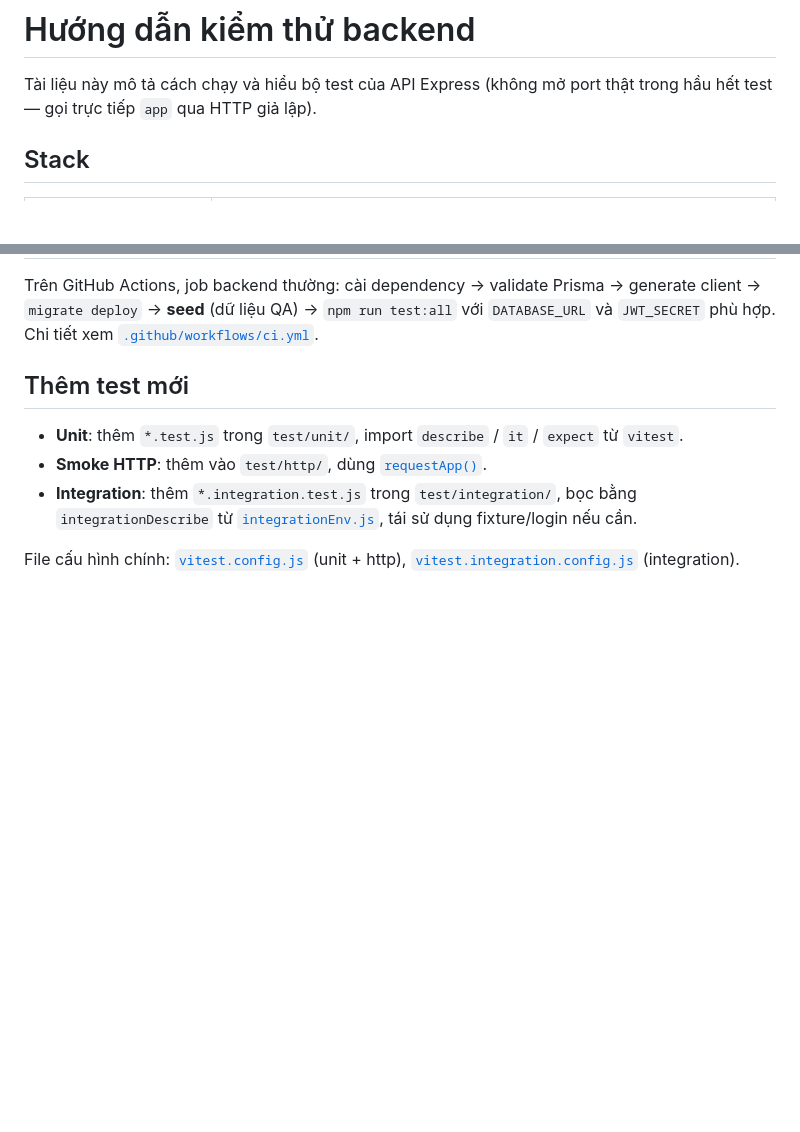
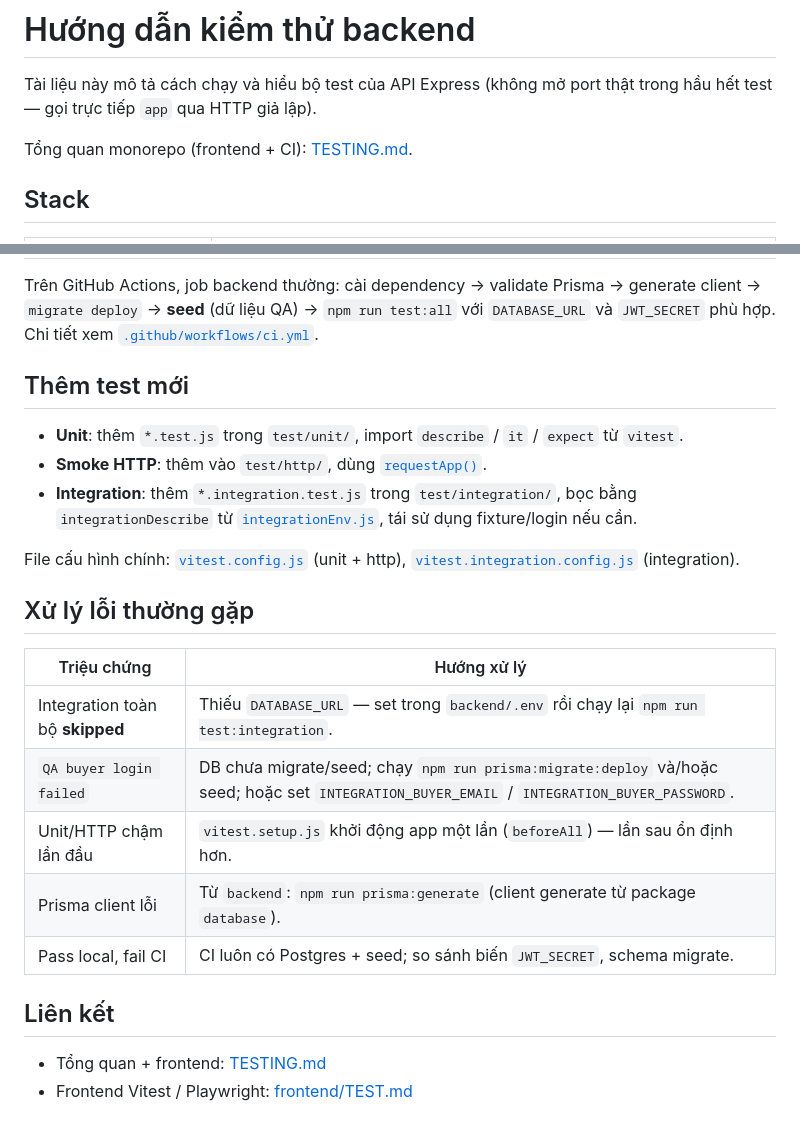
Before and after one commit to KeHamTruyen/SoCo-DATN, a Markdown page: backend/TEST.md, 2 parts joined by grey strips. Rendered like a GitHub page; blank space fills up the shorter version.

Commit message:
docs: add testing guides for monorepo, frontend, and backend
Document Vitest/Playwright layers, CI commands, integration env notes,
and cross-links between TESTING.md and package-level TEST.md files.

```diff
--- a/backend/TEST.md
+++ b/backend/TEST.md
@@ -1,6 +1,8 @@
 # Hướng dẫn kiểm thử backend
 
 Tài liệu này mô tả cách chạy và hiểu bộ test của API Express (không mở port thật trong hầu hết test — gọi trực tiếp `app` qua HTTP giả lập).
+
+Tổng quan monorepo (frontend + CI): [TESTING.md](../TESTING.md).
 
 ## Stack
 
@@ -103,3 +105,18 @@ Trên GitHub Actions, job backend thường: cài dependency → validate Prisma
 - **Integration**: thêm `*.integration.test.js` trong `test/integration/`, bọc bằng `integrationDescribe` từ [`integrationEnv.js`](test/helpers/integrationEnv.js), tái sử dụng fixture/login nếu cần.
 
 File cấu hình chính: [`vitest.config.js`](vitest.config.js) (unit + http), [`vitest.integration.config.js`](vitest.integration.config.js) (integration).
+
+## Xử lý lỗi thường gặp
+
+| Triệu chứng | Hướng xử lý |
+| ----------- | ----------- |
+| Integration toàn bộ **skipped** | Thiếu `DATABASE_URL` — set trong `backend/.env` rồi chạy lại `npm run test:integration`. |
+| `QA buyer login failed` | DB chưa migrate/seed; chạy `npm run prisma:migrate:deploy` và/hoặc seed; hoặc set `INTEGRATION_BUYER_EMAIL` / `INTEGRATION_BUYER_PASSWORD`. |
+| Unit/HTTP chậm lần đầu | `vitest.setup.js` khởi động app một lần (`beforeAll`) — lần sau ổn định hơn. |
+| Prisma client lỗi | Từ `backend`: `npm run prisma:generate` (client generate từ package `database`). |
+| Pass local, fail CI | CI luôn có Postgres + seed; so sánh biến `JWT_SECRET`, schema migrate. |
+
+## Liên kết
+
+- Tổng quan + frontend: [TESTING.md](../TESTING.md)
+- Frontend Vitest / Playwright: [frontend/TEST.md](../frontend/TEST.md)
```
Also changed, not shown: TESTING.md (added, +108 -0 lines), frontend/TEST.md (added, +172 -0 lines).
